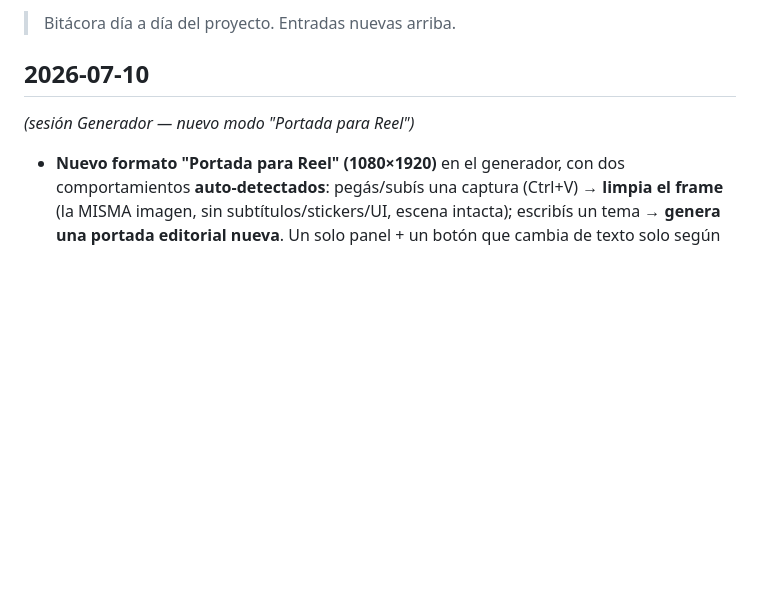
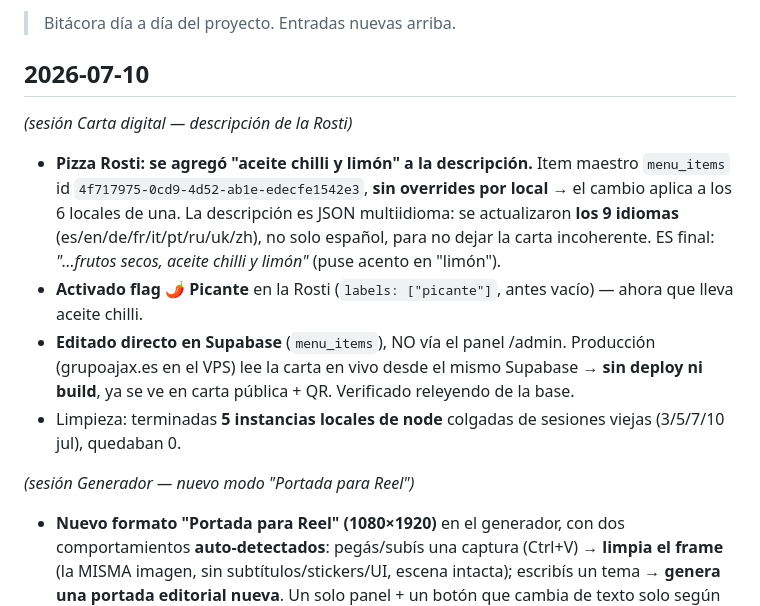
Before and after one commit to piguillemsantiago-sys/pizzeria-popular, a Markdown page: memory.md, the part around the change. Rendered like a GitHub page; blank space fills up the shorter version.

Commit message:
docs: bitácora — carta Rosti (aceite chilli y limón + flag picante)

```diff
--- a/memory.md
+++ b/memory.md
@@ -3,6 +3,13 @@
 > Bitácora día a día del proyecto. Entradas nuevas arriba.
 
 ## 2026-07-10
+
+*(sesión Carta digital — descripción de la Rosti)*
+
+- **Pizza Rosti: se agregó "aceite chilli y limón" a la descripción.** Item maestro `menu_items` id `4f717975-0cd9-4d52-ab1e-edecfe1542e3`, **sin overrides por local** → el cambio aplica a los 6 locales de una. La descripción es JSON multiidioma: se actualizaron **los 9 idiomas** (es/en/de/fr/it/pt/ru/uk/zh), no solo español, para no dejar la carta incoherente. ES final: *"…frutos secos, aceite chilli y limón"* (puse acento en "limón").
+- **Activado flag 🌶️ Picante** en la Rosti (`labels: ["picante"]`, antes vacío) — ahora que lleva aceite chilli.
+- **Editado directo en Supabase** (`menu_items`), NO vía el panel /admin. Producción (grupoajax.es en el VPS) lee la carta en vivo desde el mismo Supabase → **sin deploy ni build**, ya se ve en carta pública + QR. Verificado releyendo de la base.
+- Limpieza: terminadas **5 instancias locales de node** colgadas de sesiones viejas (3/5/7/10 jul), quedaban 0.
 
 *(sesión Generador — nuevo modo "Portada para Reel")*
 
```
